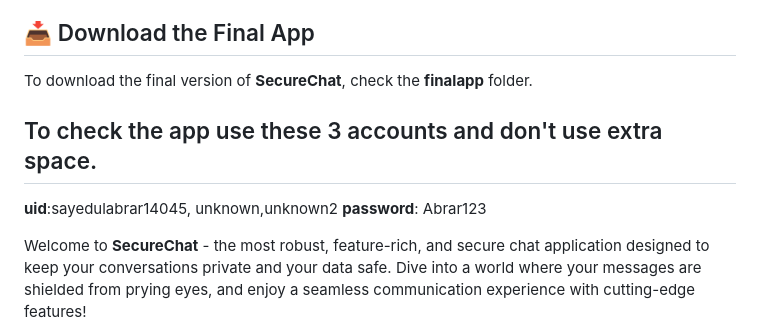
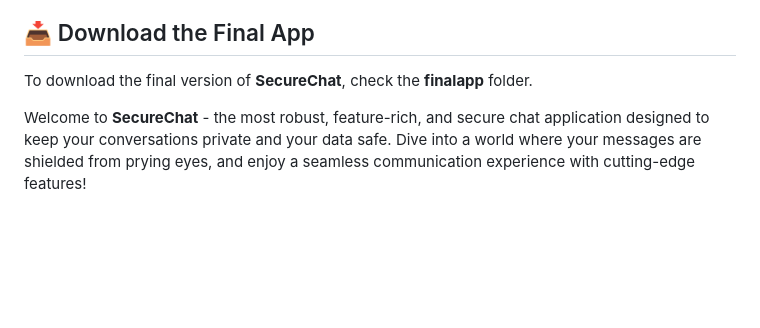
Before and after one commit to sayedulabrar/Secured_encrypted_chat_app, a Markdown page: README.md, the part around the change. Rendered like a GitHub page; blank space fills up the shorter version.

```diff
--- a/README.md
+++ b/README.md
@@ -4,9 +4,6 @@
 
 To download the final version of **SecureChat**, check the **finalapp** folder.
 
-## To check the app use these 3 accounts and don't use extra space.
-**uid**:sayedulabrar14045, unknown,unknown2
-**password**: Abrar123
 
 Welcome to **SecureChat** - the most robust, feature-rich, and secure chat application designed to keep your conversations private and your data safe. Dive into a world where your messages are shielded from prying eyes, and enjoy a seamless communication experience with cutting-edge features!
 
```
